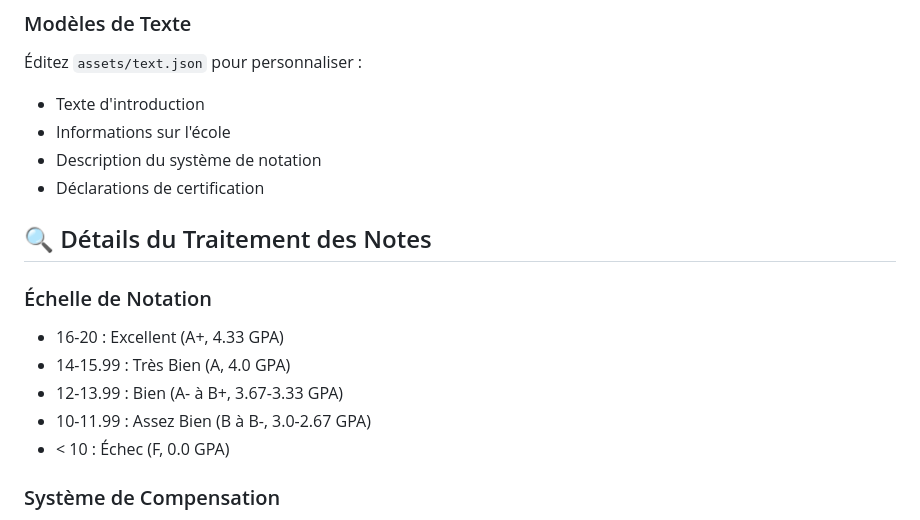
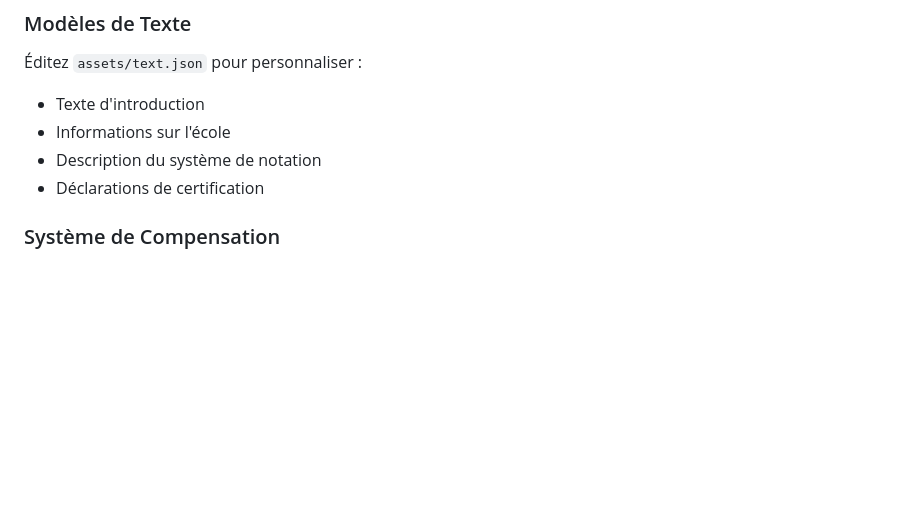
Before and after one commit to emmaredor/ENSGrading, a Markdown page: README.md, the part around the change. Drawn GitHub-style; blank space fills up the shorter version.

Commit message:
Fix notes

```diff
--- a/README.md
+++ b/README.md
@@ -221,16 +221,6 @@ Modifiez les styles dans `pdf_generator.py` :
 - Description du système de notation
 - Déclarations de certification
 
-
-## 🔍 Détails du Traitement des Notes
-
-### Échelle de Notation
-- 16-20 : Excellent (A+, 4.33 GPA)
-- 14-15.99 : Très Bien (A, 4.0 GPA)
-- 12-13.99 : Bien (A- à B+, 3.67-3.33 GPA)
-- 10-11.99 : Assez Bien (B à B-, 3.0-2.67 GPA)
-- < 10 : Échec (F, 0.0 GPA)
-
 ### Système de Compensation
 - Cours individuel : Crédits attribués seulement si note ≥ 10
 - Moyenne générale > 10 : Tous les crédits attribués par compensation
```
